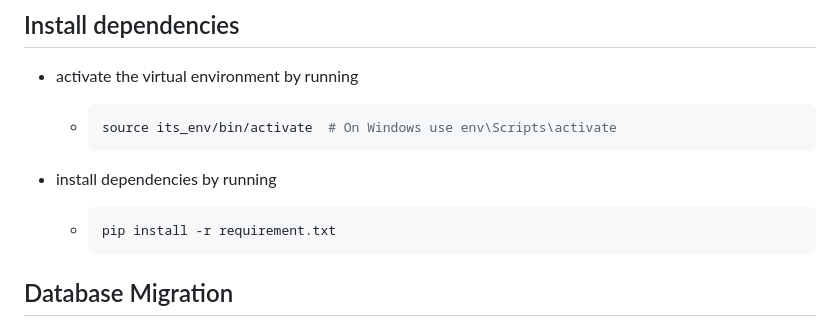
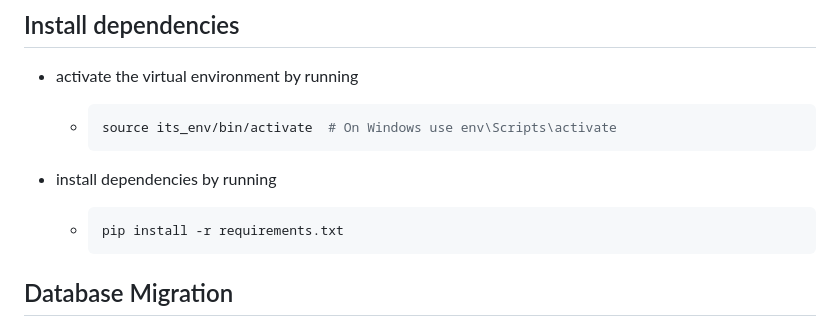
Before and after one commit to Your-Peanut-Butter-X-Jelly-Sandwich/its-backend, a Markdown page: README.md, the part around the change. Drawn GitHub-style.

````diff
--- a/README.md
+++ b/README.md
@@ -29,7 +29,7 @@ It is suggested to have a dedicated virtual environment for each Django project,
 - install dependencies by running
 
   - ```bash
-    pip install -r requirement.txt
+    pip install -r requirements.txt
     ```
 
 ## Database Migration
````
